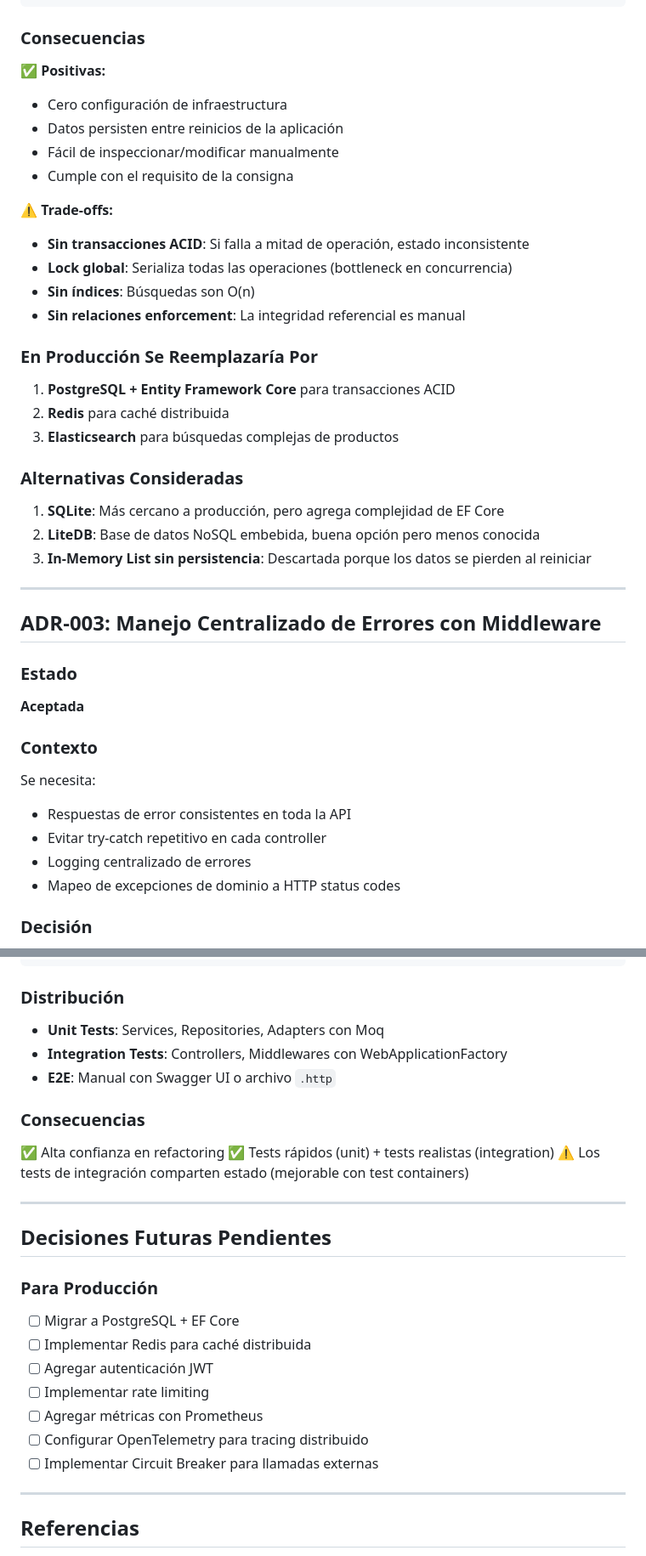
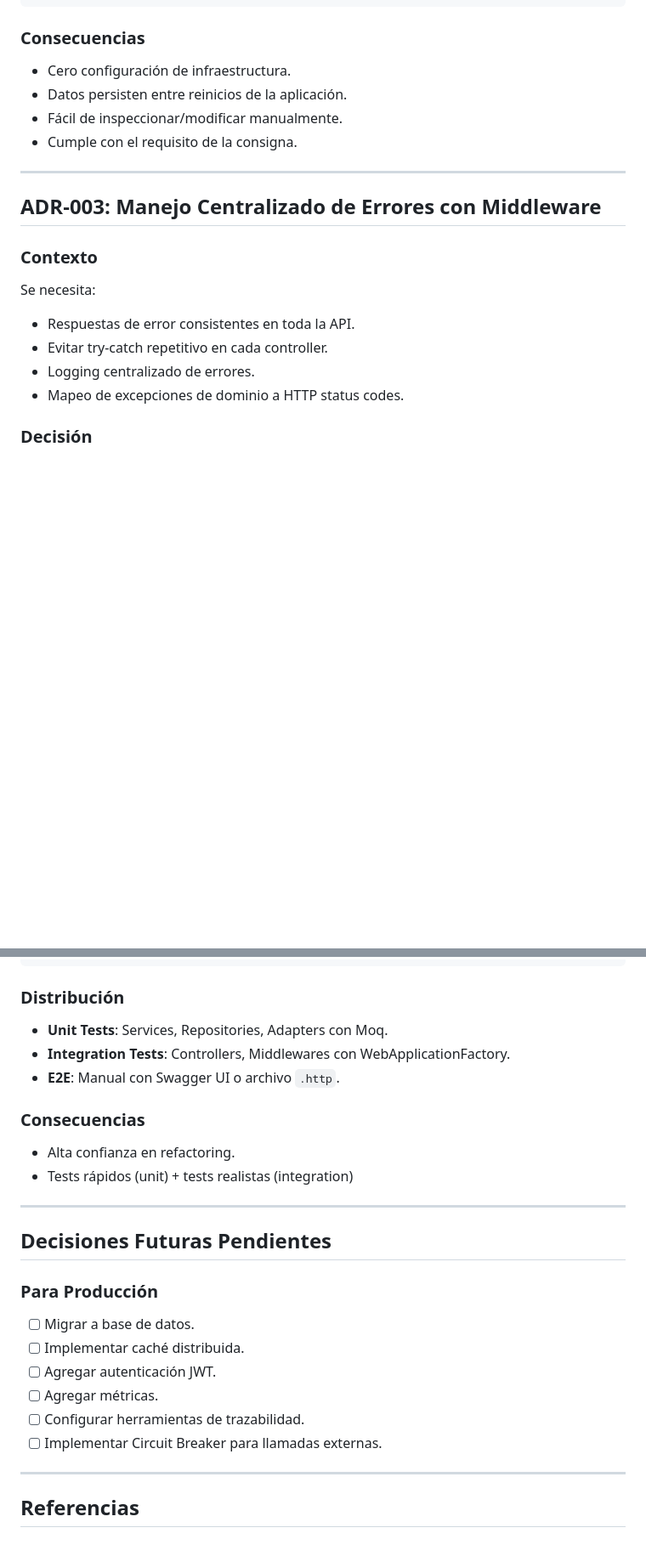
Before and after one commit to Diego-Viola/Proyecto-parte1, a Markdown page: Products.Api/docs/DECISIONS.md, 2 parts joined by grey strips. Shown at 85% size. Drawn GitHub-style; blank space fills up the shorter version.

````diff
--- a/Products.Api/docs/DECISIONS.md
+++ b/Products.Api/docs/DECISIONS.md
@@ -66,41 +50,21 @@ public class CustomContext
 ```
 
 ### Consecuencias
-✅ **Positivas:**
-- Cero configuración de infraestructura
-- Datos persisten entre reinicios de la aplicación
-- Fácil de inspeccionar/modificar manualmente
-- Cumple con el requisito de la consigna
-
-⚠️ **Trade-offs:**
-- **Sin transacciones ACID**: Si falla a mitad de operación, estado inconsistente
-- **Lock global**: Serializa todas las operaciones (bottleneck en concurrencia)
-- **Sin índices**: Búsquedas son O(n)
-- **Sin relaciones enforcement**: La integridad referencial es manual
-
-### En Producción Se Reemplazaría Por
-1. **PostgreSQL + Entity Framework Core** para transacciones ACID
-2. **Redis** para caché distribuida
-3. **Elasticsearch** para búsquedas complejas de productos
-
-### Alternativas Consideradas
-1. **SQLite**: Más cercano a producción, pero agrega complejidad de EF Core
-2. **LiteDB**: Base de datos NoSQL embebida, buena opción pero menos conocida
-3. **In-Memory List sin persistencia**: Descartada porque los datos se pierden al reiniciar
+- Cero configuración de infraestructura.
+- Datos persisten entre reinicios de la aplicación.
+- Fácil de inspeccionar/modificar manualmente.
+- Cumple con el requisito de la consigna.
 
 ---
 
 ## ADR-003: Manejo Centralizado de Errores con Middleware
 
-### Estado
-**Aceptada**
-
 ### Contexto
 Se necesita:
-- Respuestas de error consistentes en toda la API
-- Evitar try-catch repetitivo en cada controller
-- Logging centralizado de errores
-- Mapeo de excepciones de dominio a HTTP status codes
+- Respuestas de error consistentes en toda la API.
+- Evitar try-catch repetitivo en cada controller.
+- Logging centralizado de errores.
+- Mapeo de excepciones de dominio a HTTP status codes.
 
 ### Decisión
 Implementar `ExceptionHandlerMiddleware` que intercepta todas las excepciones y las transforma en `ErrorResponse` siguiendo RFC 7807 (Problem Details).
@@ -288,27 +224,25 @@ Implementar pirámide de testing:
 ```
 
 ### Distribución
-- **Unit Tests**: Services, Repositories, Adapters con Moq
-- **Integration Tests**: Controllers, Middlewares con WebApplicationFactory
-- **E2E**: Manual con Swagger UI o archivo `.http`
+- **Unit Tests**: Services, Repositories, Adapters con Moq.
+- **Integration Tests**: Controllers, Middlewares con WebApplicationFactory.
+- **E2E**: Manual con Swagger UI o archivo `.http`.
 
 ### Consecuencias
-✅ Alta confianza en refactoring
-✅ Tests rápidos (unit) + tests realistas (integration)
-⚠️ Los tests de integración comparten estado (mejorable con test containers)
+- Alta confianza en refactoring.
+- Tests rápidos (unit) + tests realistas (integration)
 
 ---
 
 ## Decisiones Futuras Pendientes
 
 ### Para Producción
-- [ ] Migrar a PostgreSQL + EF Core
-- [ ] Implementar Redis para caché distribuida
-- [ ] Agregar autenticación JWT
-- [ ] Implementar rate limiting
-- [ ] Agregar métricas con Prometheus
-- [ ] Configurar OpenTelemetry para tracing distribuido
-- [ ] Implementar Circuit Breaker para llamadas externas
+- [ ] Migrar a base de datos.
+- [ ] Implementar caché distribuida.
+- [ ] Agregar autenticación JWT.
+- [ ] Agregar métricas.
+- [ ] Configurar herramientas de trazabilidad.
+- [ ] Implementar Circuit Breaker para llamadas externas.
 
 ---
 
````
Also changed, not shown: other parts of Products.Api/docs/DECISIONS.md (+32 -76 lines), Products.Api/docs/ANALISIS_DUPLICACION_TESTS.md (deleted, +0 -401 lines).
